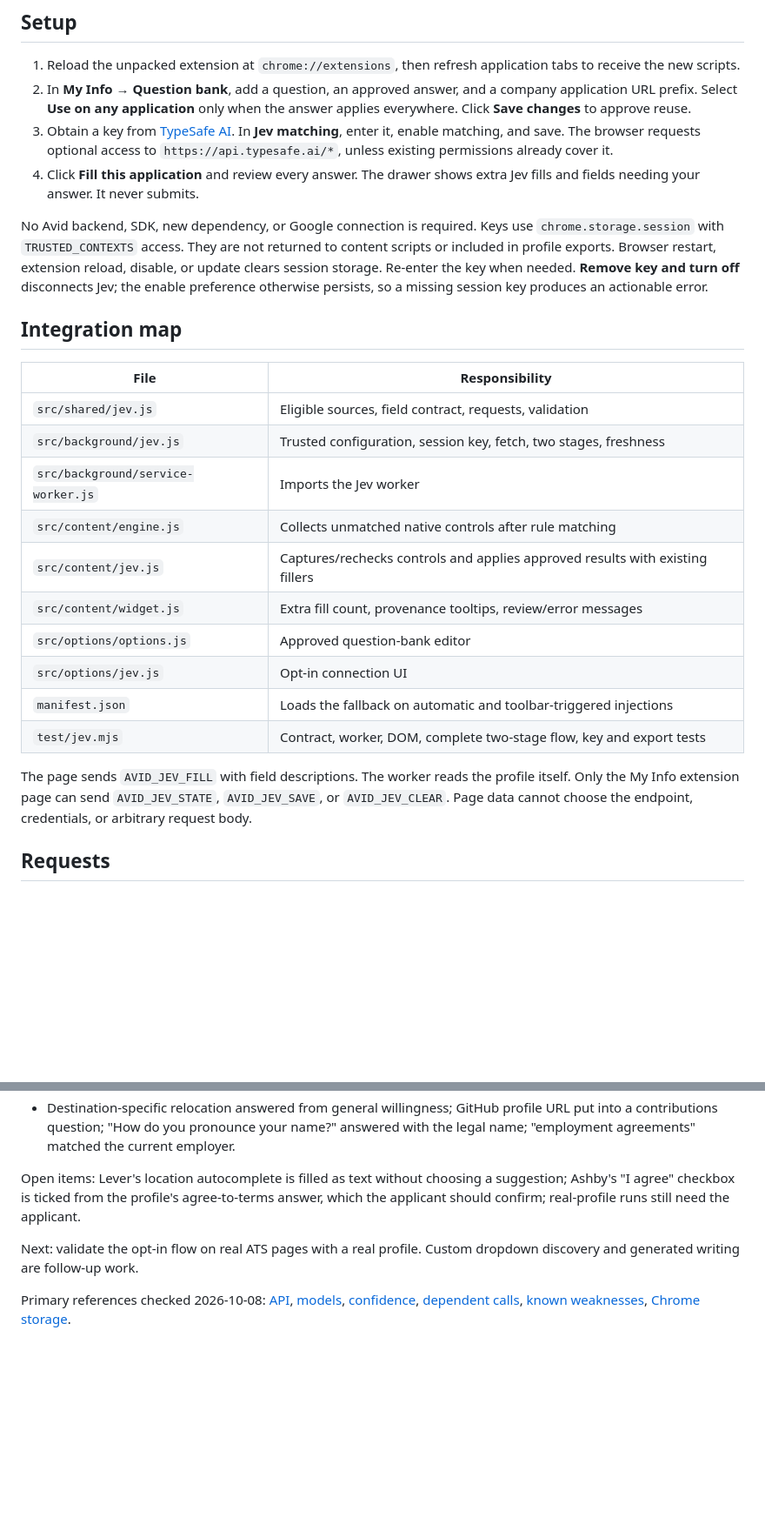
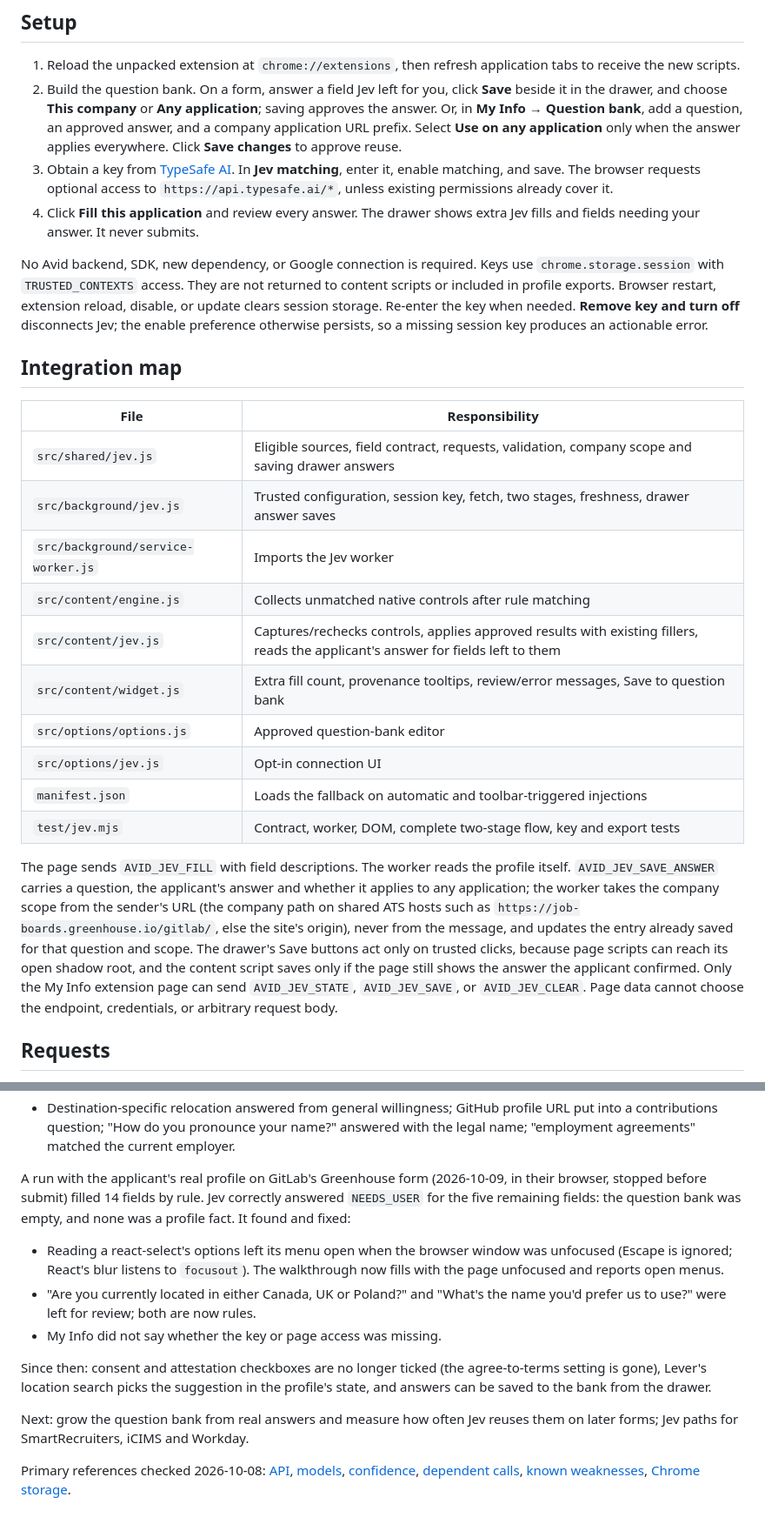
Before and after one commit to athervvidhate/avid-autofill, a Markdown page: docs/jev.md, 2 parts joined by grey strips. Shown at 87% size. GitHub-like rendering; blank space fills up the shorter version.

```diff
--- a/docs/jev.md
+++ b/docs/jev.md
@@ -8,8 +8,11 @@ extension worker to the hosted TypeSafe AI service. It does not generate prose.
 
 1. Reload the unpacked extension at `chrome://extensions`, then refresh
    application tabs to receive the new scripts.
-2. In **My Info → Question bank**, add a question, an approved answer, and a
-   company application URL prefix. Select **Use on any application** only when
+2. Build the question bank. On a form, answer a field Jev left for you, click
+   **Save** beside it in the drawer, and choose **This company** or **Any
+   application**; saving approves the answer. Or, in **My Info → Question
+   bank**, add a question, an approved answer, and a company application URL
+   prefix. Select **Use on any application** only when
    the answer applies everywhere. Click **Save changes** to approve reuse.
 3. Obtain a key from [TypeSafe AI](https://typesafe.ai). In **Jev matching**, enter
    it, enable matching, and save. The browser requests optional access to
@@ -28,19 +31,26 @@ persists, so a missing session key produces an actionable error.
 
 | File | Responsibility |
 | --- | --- |
-| `src/shared/jev.js` | Eligible sources, field contract, requests, validation |
-| `src/background/jev.js` | Trusted configuration, session key, fetch, two stages, freshness |
+| `src/shared/jev.js` | Eligible sources, field contract, requests, validation, company scope and saving drawer answers |
+| `src/background/jev.js` | Trusted configuration, session key, fetch, two stages, freshness, drawer answer saves |
 | `src/background/service-worker.js` | Imports the Jev worker |
 | `src/content/engine.js` | Collects unmatched native controls after rule matching |
-| `src/content/jev.js` | Captures/rechecks controls and applies approved results with existing fillers |
-| `src/content/widget.js` | Extra fill count, provenance tooltips, review/error messages |
+| `src/content/jev.js` | Captures/rechecks controls, applies approved results with existing fillers, reads the applicant's answer for fields left to them |
+| `src/content/widget.js` | Extra fill count, provenance tooltips, review/error messages, Save to question bank |
 | `src/options/options.js` | Approved question-bank editor |
 | `src/options/jev.js` | Opt-in connection UI |
 | `manifest.json` | Loads the fallback on automatic and toolbar-triggered injections |
 | `test/jev.mjs` | Contract, worker, DOM, complete two-stage flow, key and export tests |
 
 The page sends `AVID_JEV_FILL` with field descriptions. The worker reads the
-profile itself. Only the My Info extension page can send `AVID_JEV_STATE`,
+profile itself. `AVID_JEV_SAVE_ANSWER` carries a question, the applicant's
+answer and whether it applies to any application; the worker takes the company
+scope from the sender's URL (the company path on shared ATS hosts such as
+`https://job-boards.greenhouse.io/gitlab/`, else the site's origin), never from
+the message, and updates the entry already saved for that question and scope.
+The drawer's Save buttons act only on trusted clicks, because page scripts can
+reach its open shadow root, and the content script saves only if the page still
+shows the answer the applicant confirmed. Only the My Info extension page can send `AVID_JEV_STATE`,
 `AVID_JEV_SAVE`, or `AVID_JEV_CLEAR`. Page data cannot choose the endpoint,
 credentials, or arbitrary request body.
 
@@ -235,13 +245,24 @@ covered by a test and, where useful, a captured fixture:
   name?" answered with the legal name; "employment agreements" matched the
   current employer.
 
-Open items: Lever's location autocomplete is filled as text without choosing a
-suggestion; Ashby's "I agree" checkbox is ticked from the profile's
-agree-to-terms answer, which the applicant should confirm; real-profile runs
-still need the applicant.
+A run with the applicant's real profile on GitLab's Greenhouse form
+(2026-10-09, in their browser, stopped before submit) filled 14 fields by rule.
+Jev correctly answered `NEEDS_USER` for the five remaining fields: the
+question bank was empty, and none was a profile fact. It found and fixed:
 
-Next: validate the opt-in flow on real ATS pages with a real profile. Custom dropdown discovery and
-generated writing are follow-up work.
+- Reading a react-select's options left its menu open when the browser window
+  was unfocused (Escape is ignored; React's blur listens to `focusout`). The
+  walkthrough now fills with the page unfocused and reports open menus.
+- "Are you currently located in either Canada, UK or Poland?" and "What's the
+  name you'd prefer us to use?" were left for review; both are now rules.
+- My Info did not say whether the key or page access was missing.
+
+Since then: consent and attestation checkboxes are no longer ticked (the
+agree-to-terms setting is gone), Lever's location search picks the suggestion
+in the profile's state, and answers can be saved to the bank from the drawer.
+
+Next: grow the question bank from real answers and measure how often Jev reuses
+them on later forms; Jev paths for SmartRecruiters, iCIMS and Workday.
 
 Primary references checked 2026-10-08: [API](https://docs.typesafe.ai/api),
 [models](https://docs.typesafe.ai/models), [confidence](https://docs.typesafe.ai/confidence),
```
Also changed, not shown: README.md (+8 -5 lines).
